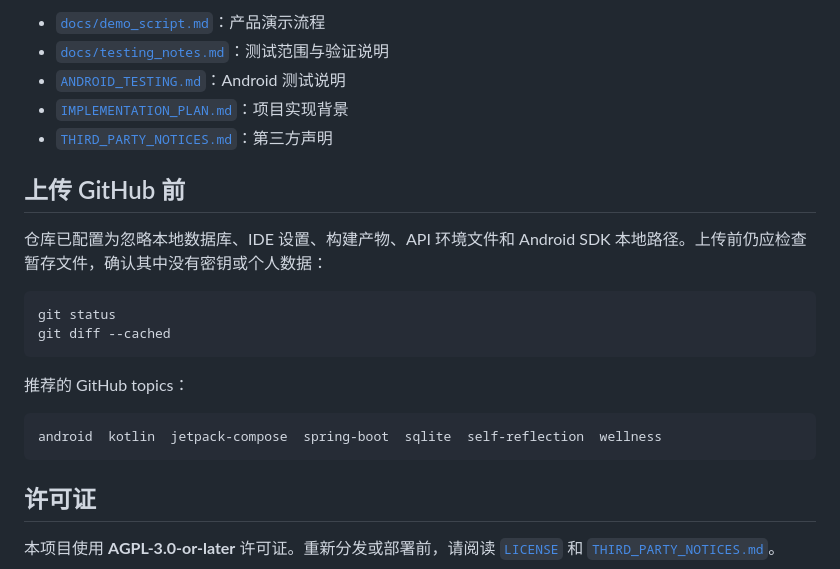
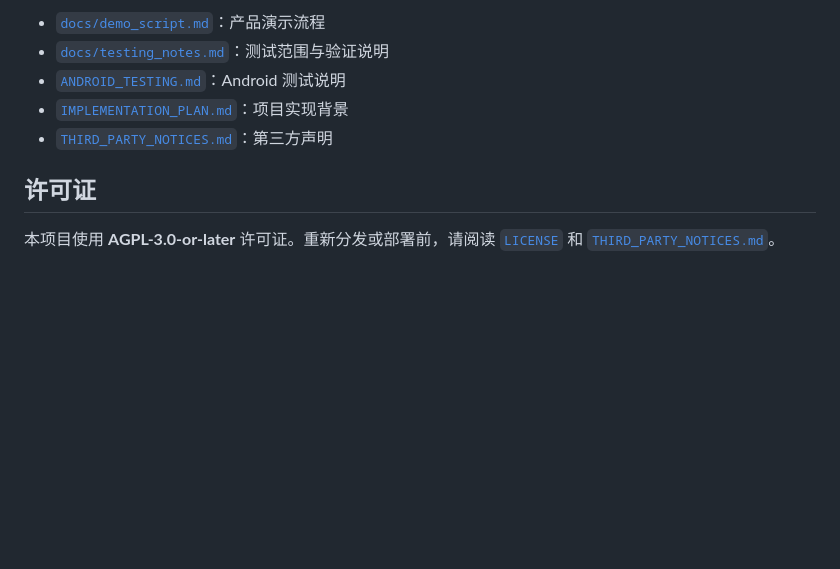
Before and after one commit to 1zhangruifeng/InsightSelf, a Markdown page: README.zh-CN.md, the part around the change. GitHub-like rendering; blank space fills up the shorter version.

````diff
--- a/README.zh-CN.md
+++ b/README.zh-CN.md
@@ -309,21 +309,6 @@ $env:GRADLE_USER_HOME = "C:\gradle-home"
 - [`IMPLEMENTATION_PLAN.md`](IMPLEMENTATION_PLAN.md)：项目实现背景
 - [`THIRD_PARTY_NOTICES.md`](THIRD_PARTY_NOTICES.md)：第三方声明
 
-## 上传 GitHub 前
-
-仓库已配置为忽略本地数据库、IDE 设置、构建产物、API 环境文件和 Android SDK 本地路径。上传前仍应检查暂存文件，确认其中没有密钥或个人数据：
-
-```powershell
-git status
-git diff --cached
-```
-
-推荐的 GitHub topics：
-
-```text
-android  kotlin  jetpack-compose  spring-boot  sqlite  self-reflection  wellness
-```
-
 ## 许可证
 
 本项目使用 **AGPL-3.0-or-later** 许可证。重新分发或部署前，请阅读 [`LICENSE`](LICENSE) 和 [`THIRD_PARTY_NOTICES.md`](THIRD_PARTY_NOTICES.md)。
````
Also changed, not shown: README.md (+0 -15 lines).
